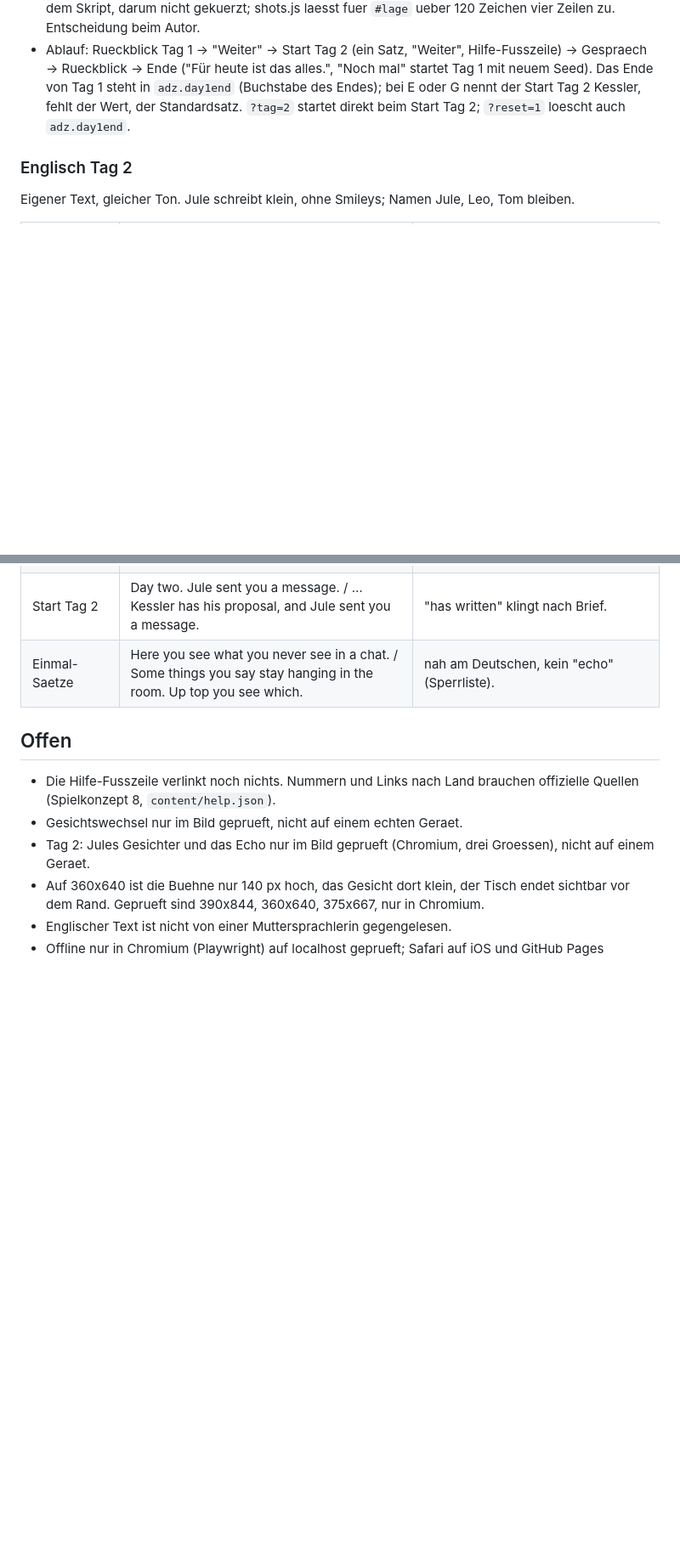
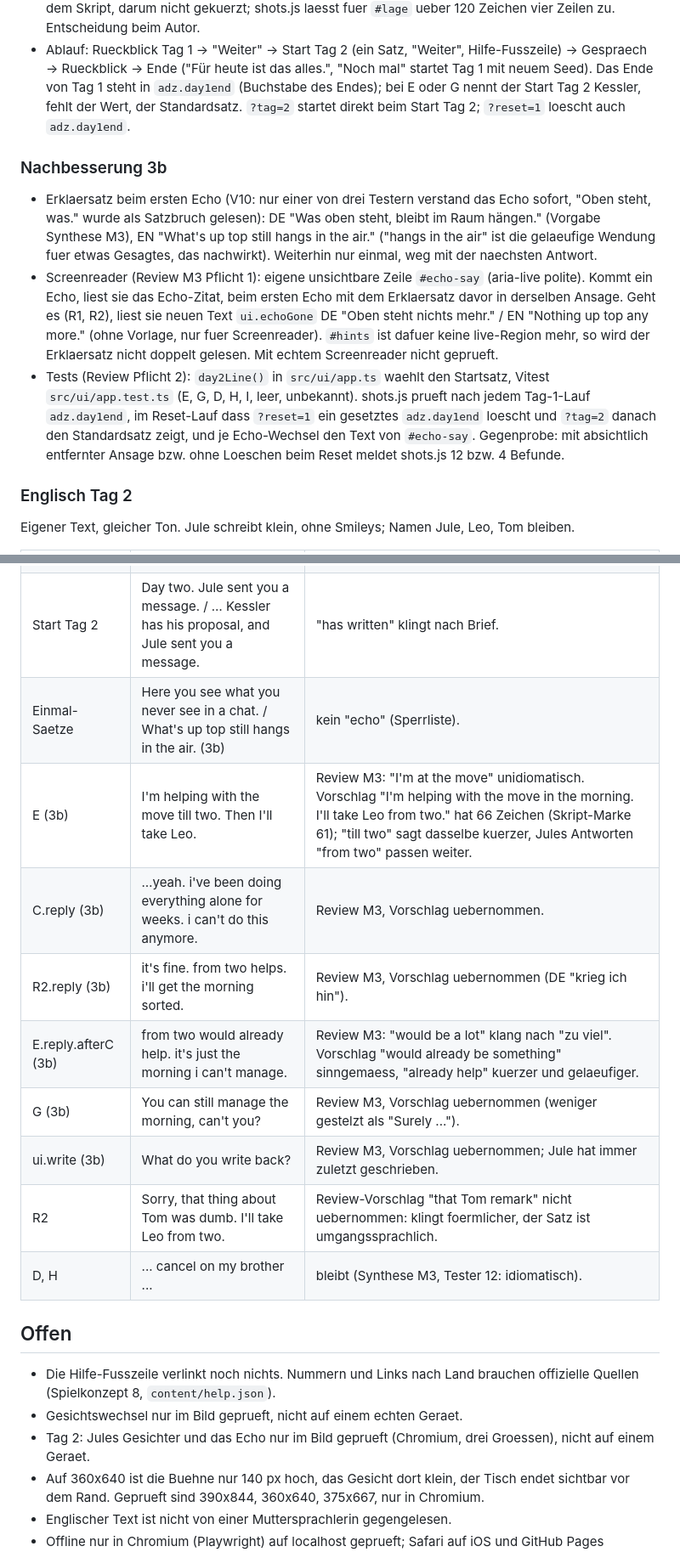
Before and after one commit to andyon2/auf-der-zunge, a Markdown page: NOTIZEN.md, 2 parts joined by grey strips. Shown at 85% size. GitHub-like rendering; blank space fills up the shorter version.

Commit message:
3b: NOTIZEN
Co-Authored-By: Claude Opus 5.5 <noreply@anthropic.com>
Claude-Session: https://claude.ai/code/session_01JQg21ccEhuVQRo2LthREPA

```diff
--- a/NOTIZEN.md
+++ b/NOTIZEN.md
@@ -144,6 +144,20 @@ auch Lage, Echo-Zitate, Innensatz, Kostenzeilen, Start-Saetze, Einmal-Saetze und
   (Buchstabe des Endes); bei E oder G nennt der Start Tag 2 Kessler, fehlt der Wert, der Standardsatz.
   `?tag=2` startet direkt beim Start Tag 2; `?reset=1` loescht auch `adz.day1end`.
 
+### Nachbesserung 3b
+
+- Erklaersatz beim ersten Echo (V10: nur einer von drei Testern verstand das Echo sofort, "Oben steht, was." wurde als
+  Satzbruch gelesen): DE "Was oben steht, bleibt im Raum hängen." (Vorgabe Synthese M3), EN "What's up top still hangs in the air."
+  ("hangs in the air" ist die gelaeufige Wendung fuer etwas Gesagtes, das nachwirkt). Weiterhin nur einmal, weg mit der naechsten Antwort.
+- Screenreader (Review M3 Pflicht 1): eigene unsichtbare Zeile `#echo-say` (aria-live polite). Kommt ein Echo, liest sie das
+  Echo-Zitat, beim ersten Echo mit dem Erklaersatz davor in derselben Ansage. Geht es (R1, R2), liest sie neuen Text `ui.echoGone`
+  DE "Oben steht nichts mehr." / EN "Nothing up top any more." (ohne Vorlage, nur fuer Screenreader). `#hints` ist dafuer keine
+  live-Region mehr, so wird der Erklaersatz nicht doppelt gelesen. Mit echtem Screenreader nicht geprueft.
+- Tests (Review Pflicht 2): `day2Line()` in `src/ui/app.ts` waehlt den Startsatz, Vitest `src/ui/app.test.ts` (E, G, D, H, I,
+  leer, unbekannt). shots.js prueft nach jedem Tag-1-Lauf `adz.day1end`, im Reset-Lauf dass `?reset=1` ein gesetztes
+  `adz.day1end` loescht und `?tag=2` danach den Standardsatz zeigt, und je Echo-Wechsel den Text von `#echo-say`.
+  Gegenprobe: mit absichtlich entfernter Ansage bzw. ohne Loeschen beim Reset meldet shots.js 12 bzw. 4 Befunde.
+
 ### Englisch Tag 2
 
 Eigener Text, gleicher Ton. Jule schreibt klein, ohne Smileys; Namen Jule, Leo, Tom bleiben.
@@ -155,7 +169,15 @@ Eigener Text, gleicher Ton. Jule schreibt klein, ohne Smileys; Namen Jule, Leo,
 | R1 | Sorry, that was snippy. I could take Leo from two. | "sharp" steht auf der Sperrliste. |
 | Kostenzeile G | You have Leo from two, and she won't be asking you again soon. | "any time soon" ginge nicht ("time"). |
 | Start Tag 2 | Day two. Jule sent you a message. / … Kessler has his proposal, and Jule sent you a message. | "has written" klingt nach Brief. |
-| Einmal-Saetze | Here you see what you never see in a chat. / Some things you say stay hanging in the room. Up top you see which. | nah am Deutschen, kein "echo" (Sperrliste). |
+| Einmal-Saetze | Here you see what you never see in a chat. / What's up top still hangs in the air. (3b) | kein "echo" (Sperrliste). |
+| E (3b) | I'm helping with the move till two. Then I'll take Leo. | Review M3: "I'm at the move" unidiomatisch. Vorschlag "I'm helping with the move in the morning. I'll take Leo from two." hat 66 Zeichen (Skript-Marke 61); "till two" sagt dasselbe kuerzer, Jules Antworten "from two" passen weiter. |
+| C.reply (3b) | …yeah. i've been doing everything alone for weeks. i can't do this anymore. | Review M3, Vorschlag uebernommen. |
+| R2.reply (3b) | it's fine. from two helps. i'll get the morning sorted. | Review M3, Vorschlag uebernommen (DE "krieg ich hin"). |
+| E.reply.afterC (3b) | from two would already help. it's just the morning i can't manage. | Review M3: "would be a lot" klang nach "zu viel". Vorschlag "would already be something" sinngemaess, "already help" kuerzer und gelaeufiger. |
+| G (3b) | You can still manage the morning, can't you? | Review M3, Vorschlag uebernommen (weniger gestelzt als "Surely ..."). |
+| ui.write (3b) | What do you write back? | Review M3, Vorschlag uebernommen; Jule hat immer zuletzt geschrieben. |
+| R2 | Sorry, that thing about Tom was dumb. I'll take Leo from two. | Review-Vorschlag "that Tom remark" nicht uebernommen: klingt foermlicher, der Satz ist umgangssprachlich. |
+| D, H | ... cancel on my brother ... | bleibt (Synthese M3, Tester 12: idiomatisch). |
 
 ## Offen
 
```
